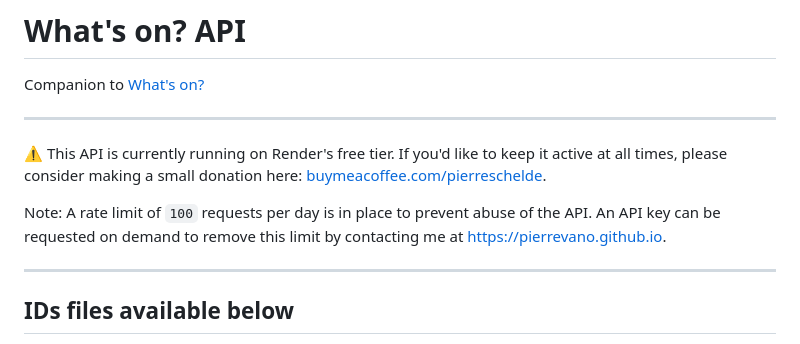
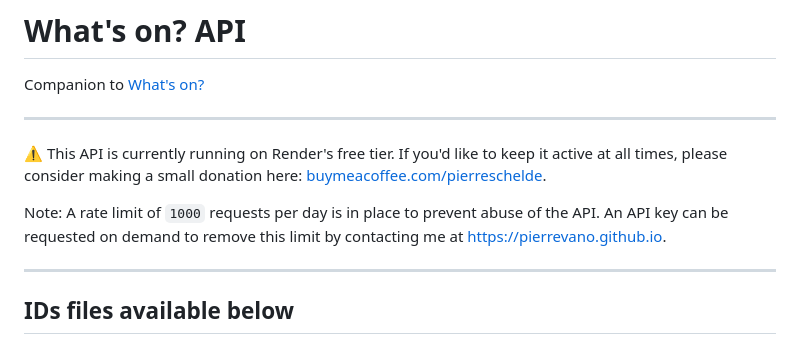
Before and after one commit to pierrevano/whatson-api, a Markdown page: README.md, the part around the change. Drawn GitHub-style.

Commit message:
docs: update README

```diff
--- a/README.md
+++ b/README.md
@@ -6,7 +6,7 @@ Companion to [What's on?](https://github.com/pierrevano/whatson)
 
 ⚠️ This API is currently running on Render's free tier. If you'd like to keep it active at all times, please consider making a small donation here: [buymeacoffee.com/pierreschelde](https://buymeacoffee.com/pierreschelde).
 
-Note: A rate limit of `100` requests per day is in place to prevent abuse of the API. An API key can be requested on demand to remove this limit by contacting me at https://pierrevano.github.io.
+Note: A rate limit of `1000` requests per day is in place to prevent abuse of the API. An API key can be requested on demand to remove this limit by contacting me at https://pierrevano.github.io.
 
 ---
 
```
